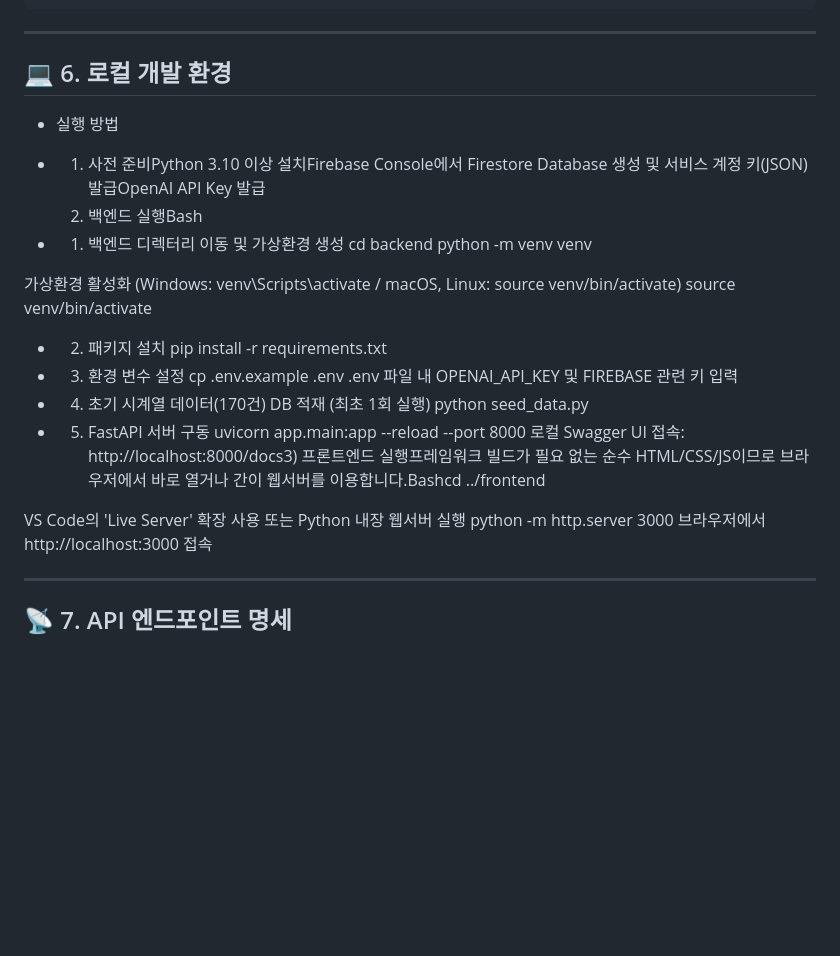
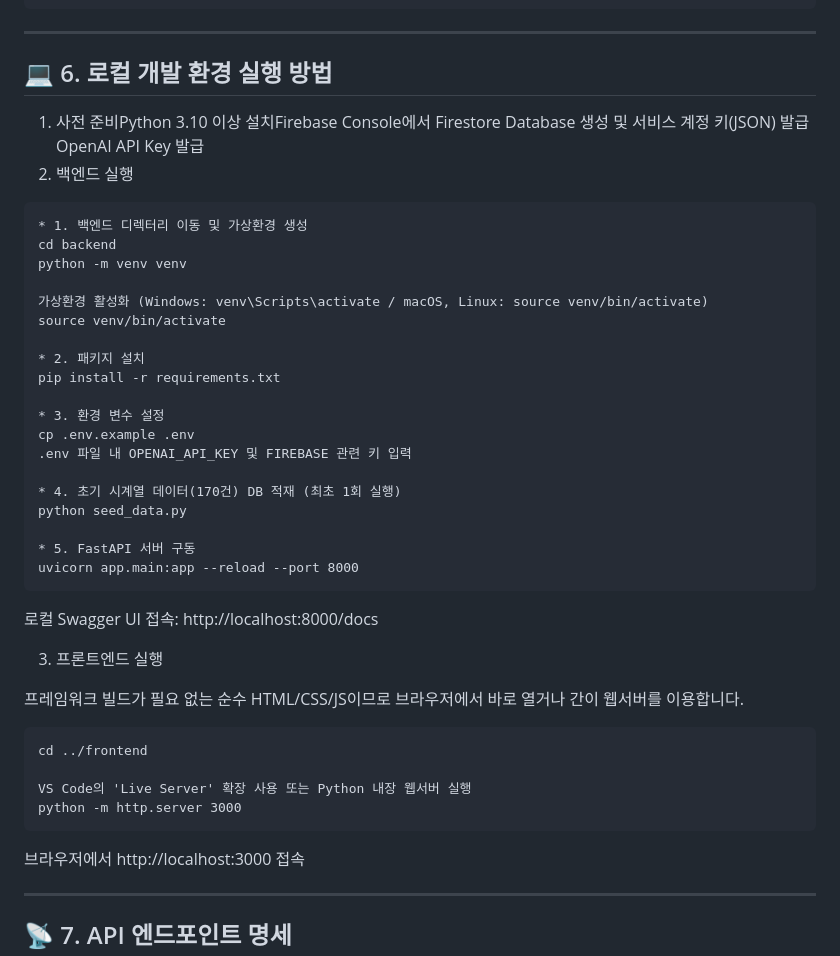
Before and after one commit to smz7093-web/M1-2, a Markdown page: README.md, the part around the change. Drawn GitHub-style; blank space fills up the shorter version.

````diff
--- a/README.md
+++ b/README.md
@@ -109,12 +109,11 @@ const API_BASE_URL = window.location.hostname === 'localhost'
 ```
 ---
 
-## 💻 6. 로컬 개발 환경
+## 💻 6. 로컬 개발 환경 실행 방법
 
-* 실행 방법
-* 1) 사전 준비Python 3.10 이상 설치Firebase Console에서 Firestore Database 생성 및 서비스 계정 키(JSON) 발급OpenAI API Key 발급
-  2) 백엔드 실행Bash
-
+1) 사전 준비Python 3.10 이상 설치Firebase Console에서 Firestore Database 생성 및 서비스 계정 키(JSON) 발급OpenAI API Key 발급
+2) 백엔드 실행
+```
 * 1. 백엔드 디렉터리 이동 및 가상환경 생성
 cd backend
 python -m venv venv
@@ -134,10 +133,18 @@ python seed_data.py
 
 * 5. FastAPI 서버 구동
 uvicorn app.main:app --reload --port 8000
-로컬 Swagger UI 접속: http://localhost:8000/docs3) 프론트엔드 실행프레임워크 빌드가 필요 없는 순수 HTML/CSS/JS이므로 브라우저에서 바로 열거나 간이 웹서버를 이용합니다.Bashcd ../frontend
+```
+로컬 Swagger UI 접속: http://localhost:8000/docs
+
+3) 프론트엔드 실행
+
+프레임워크 빌드가 필요 없는 순수 HTML/CSS/JS이므로 브라우저에서 바로 열거나 간이 웹서버를 이용합니다.
+```
+cd ../frontend
 
 VS Code의 'Live Server' 확장 사용 또는 Python 내장 웹서버 실행
 python -m http.server 3000
+```
 브라우저에서 http://localhost:3000 접속
 
 ---
````
